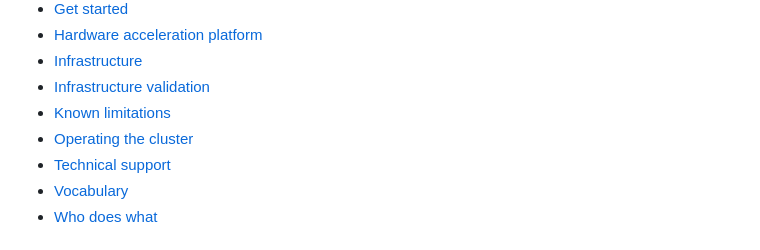
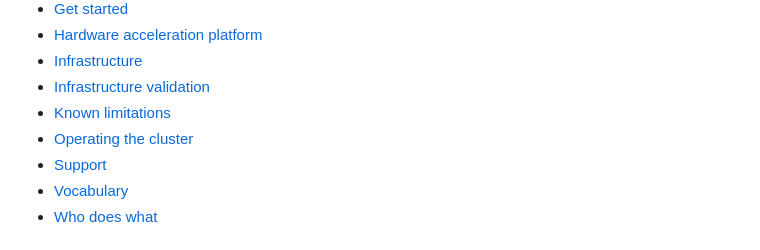
Before and after one commit to fpgasystems/hacc, a Markdown page: README.md, the part around the change. Rendered like a GitHub page.

Commit message:
Renamed to support

```diff
--- a/README.md
+++ b/README.md
@@ -47,7 +47,7 @@ Five HACCs have been established at some of world’s most prestigious universit
 * [Infrastructure validation](/docs/infrastructure-validation.md#infrastructure-validation)
 * [Known limitations](docs/known-limitations.md#known-limitations)
 * [Operating the cluster](docs/operating-the-cluster.md#operating-the-cluster)
-* [Technical support](docs/technical-support.md)
+* [Support](docs/support.md)
 * [Vocabulary](docs/vocabulary.md#vocabulary)
 * [Who does what](docs/who-does-what.md#who-does-what)
 
```
Also changed, not shown: docs/support.md (renamed from docs/technical-support.md).
